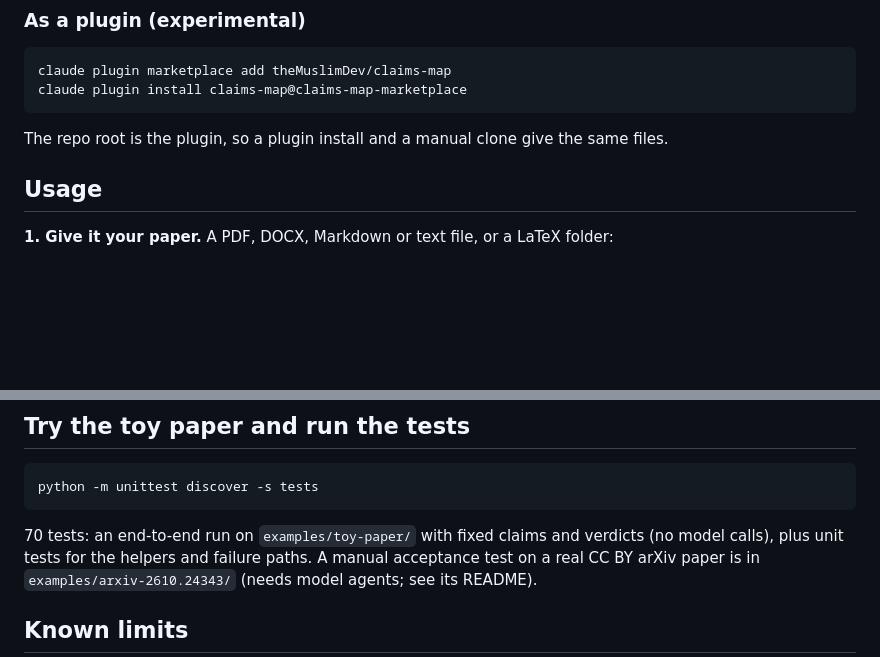
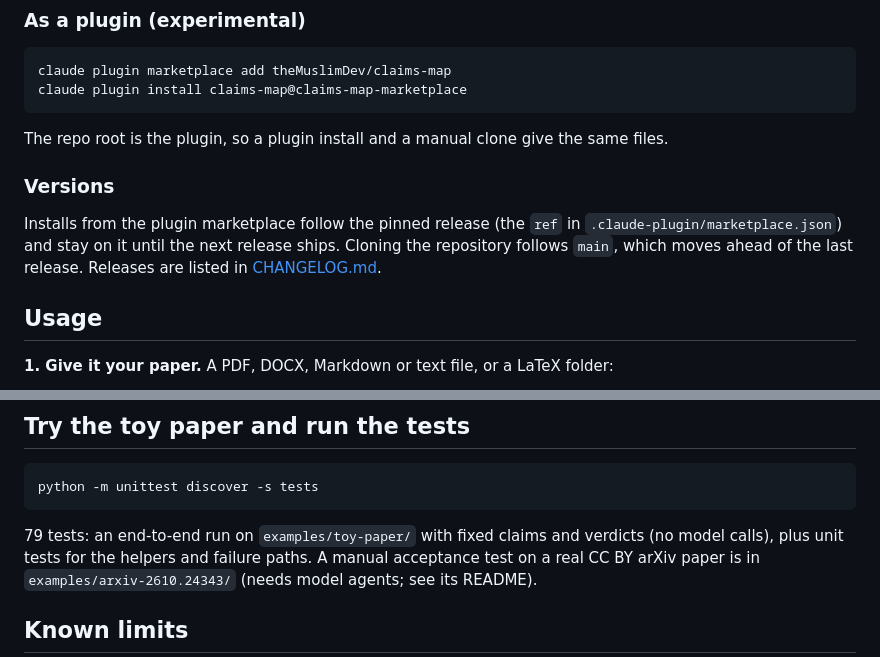
Before and after one commit to theMuslimDev/claims-map, a Markdown page: README.md, 2 parts joined by grey strips. GitHub-like rendering; blank space fills up the shorter version.

Commit message:
docs: README Versions note and test count
Co-Authored-By: Claude Sonnet 5.5 <noreply@anthropic.com>

````diff
--- a/README.md
+++ b/README.md
@@ -62,6 +62,13 @@ claude plugin install claims-map@claims-map-marketplace
 
 The repo root is the plugin, so a plugin install and a manual clone give the
 same files.
+
+### Versions
+
+Installs from the plugin marketplace follow the pinned release (the `ref` in
+`.claude-plugin/marketplace.json`) and stay on it until the next release ships.
+Cloning the repository follows `main`, which moves ahead of the last release.
+Releases are listed in [CHANGELOG.md](CHANGELOG.md).
 
 ## Usage
 
@@ -154,7 +161,7 @@ the paper changes.
 python -m unittest discover -s tests
 ```
 
-70 tests: an end-to-end run on `examples/toy-paper/` with fixed claims and
+79 tests: an end-to-end run on `examples/toy-paper/` with fixed claims and
 verdicts (no model calls), plus unit tests for the helpers and failure paths. A
 manual acceptance test on a real CC BY arXiv paper is in
 `examples/arxiv-2610.24343/` (needs model agents; see its README).
````
